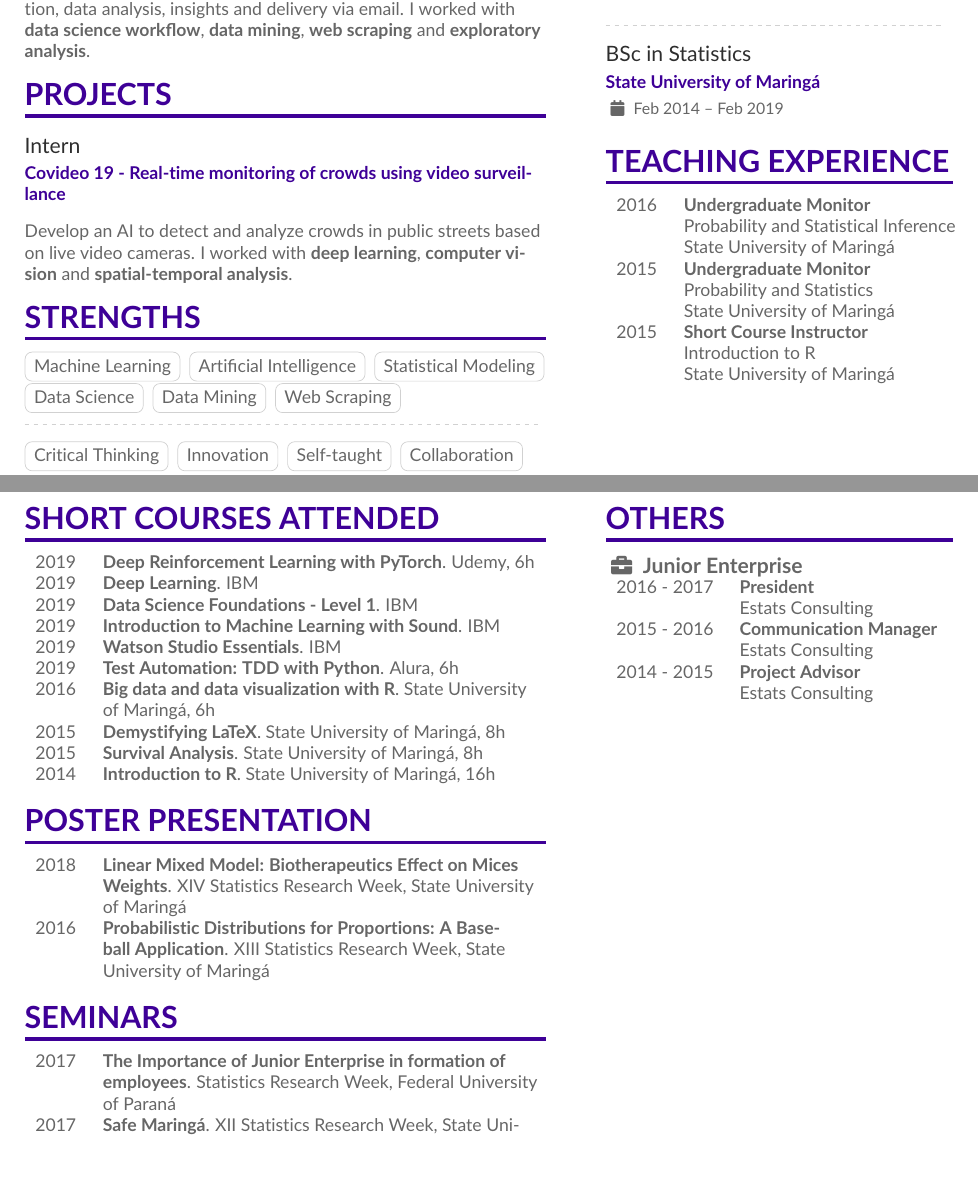
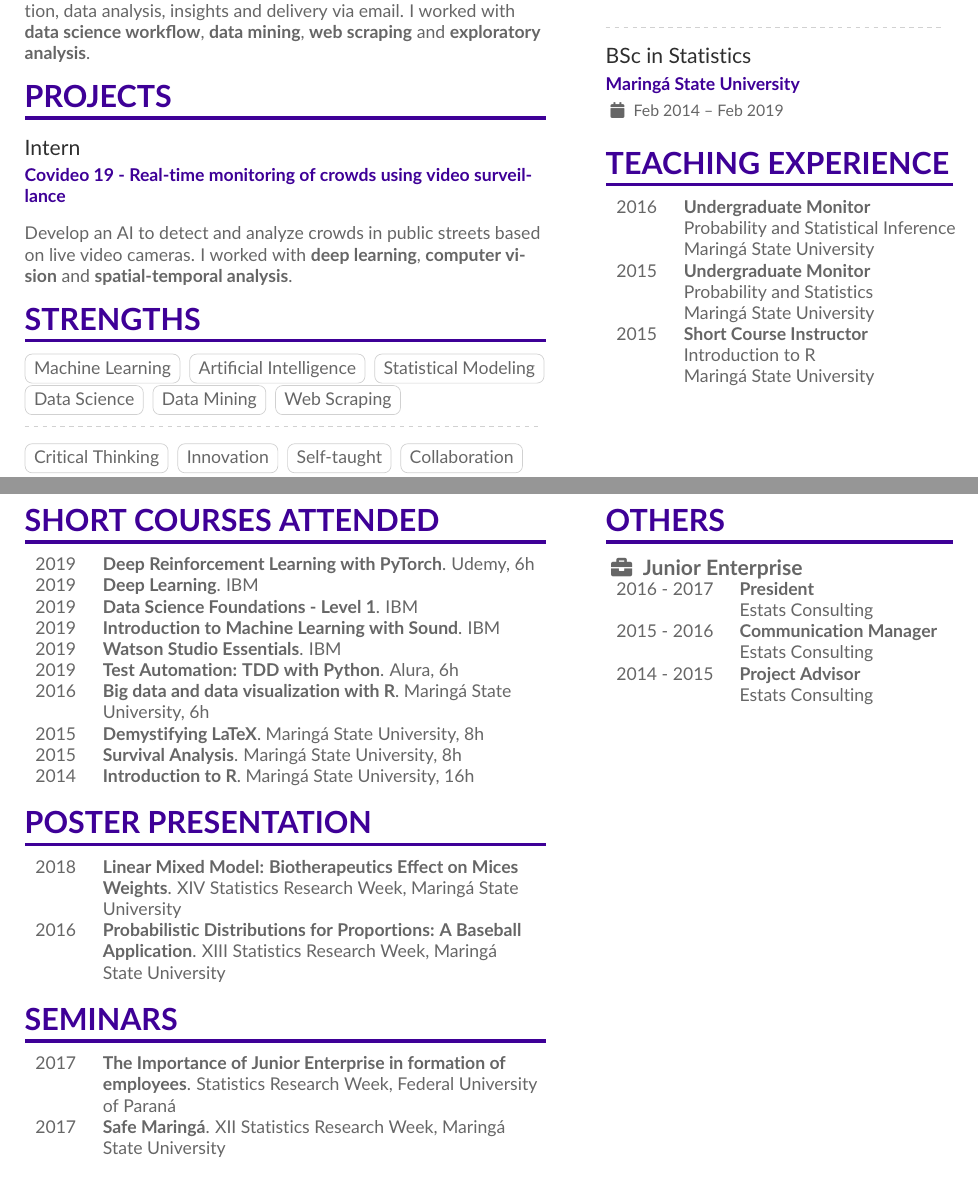
Before and after one commit to nagahamaVH/my-cv, a LaTeX CV (Victor Hugo Nagahama.tex): two parts of pages 1 and 2 of 2, joined at a grey line, cut so that both start at the same text, the shorter picture padded with empty space. Compiled offline with pdfLaTeX.

Commit message:
fix: 🐛 university name correction, curriculum file name

```diff
--- a/curriculum_vitae.tex
+++ b/Victor Hugo Nagahama.tex
@@ -162,24 +162,24 @@ Develop an AI to detect and analyze crowds in public streets based on live video
 	2019 & \textbf{Introduction to Machine Learning with Sound}. IBM \\
 	2019 & \textbf{Watson Studio Essentials}. IBM \\
 	2019 & \textbf{Test Automation: TDD with Python}. Alura, 6h \\
-	2016 & \textbf{Big data and data visualization with R}. State University of Maringá, 6h \\
-	2015 & \textbf{Demystifying LaTeX}. State University of Maringá, 8h \\
-	2015 & \textbf{Survival Analysis}. State University of Maringá, 8h \\
-	2014 & \textbf{Introduction to R}. State University of Maringá, 16h
+	2016 & \textbf{Big data and data visualization with R}. Maringá State University, 6h \\
+	2015 & \textbf{Demystifying LaTeX}. Maringá State University, 8h \\
+	2015 & \textbf{Survival Analysis}. Maringá State University, 8h \\
+	2014 & \textbf{Introduction to R}. Maringá State University, 16h
 \end{tabular}
 
 \cvsection{Poster Presentation}
 
 \begin{tabular}{{p{0.05\textwidth}p{0.47\textwidth}}}
-	2018 & \textbf{Linear Mixed Model: Biotherapeutics Effect on Mices Weights}. XIV Statistics Research Week, State University of Maringá \\
-	2016 & \textbf{Probabilistic Distributions for Proportions: A Baseball Application}. XIII Statistics Research Week, State University of Maringá
+	2018 & \textbf{Linear Mixed Model: Biotherapeutics Effect on Mices Weights}. XIV Statistics Research Week, Maringá State University \\
+	2016 & \textbf{Probabilistic Distributions for Proportions: A Baseball Application}. XIII Statistics Research Week, Maringá State University
 \end{tabular}
 
 \cvsection{Seminars}
 
 \begin{tabular}{{p{0.05\textwidth}p{0.47\textwidth}}}
 	2017 & \textbf{The Importance of Junior Enterprise in formation of employees}. Statistics Research Week, Federal University of Paraná \\
-	2017 & \textbf{Safe Maringá}. XII Statistics Research Week, State University of Maringá
+	2017 & \textbf{Safe Maringá}. XII Statistics Research Week, Maringá State University
 \end{tabular}
 
 \cvsection{Research Projects}
@@ -218,20 +218,20 @@ Develop an AI to detect and analyze crowds in public streets based on live video
 
 \divider
 
-\cvevent{BSc in Statistics}{State University of Maringá}{Feb 2014 -- Feb 2019}{}
+\cvevent{BSc in Statistics}{Maringá State University}{Feb 2014 -- Feb 2019}{}
 
 \cvsection{Teaching Experience}
 
 \begin{tabular}{{p{0.05\textwidth}p{0.4\textwidth}}}
 	2016 & \textbf{Undergraduate Monitor} \newline
 	Probability and Statistical Inference \newline
-	State University of Maringá \\
+	Maringá State University \\
 	2015 & \textbf{Undergraduate Monitor} \newline
 	Probability and Statistics \newline
-	State University of Maringá \\
+	Maringá State University \\
 	2015 & \textbf{Short Course Instructor} \newline
 	Introduction to R \newline
-	State University of Maringá \\
+	Maringá State University \\
 \end{tabular}
 
 \newpage
```
Also changed, not shown: Victor Hugo Nagahama.pdf (added), curriculum_vitae.pdf (deleted).
